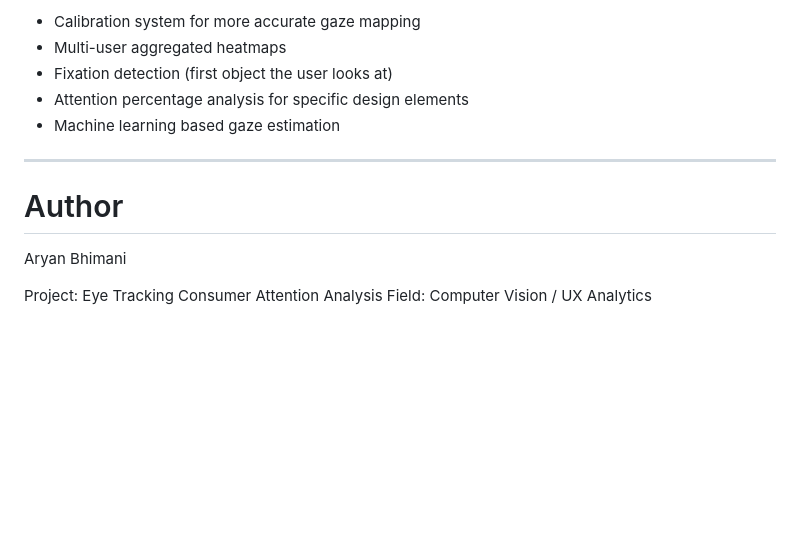
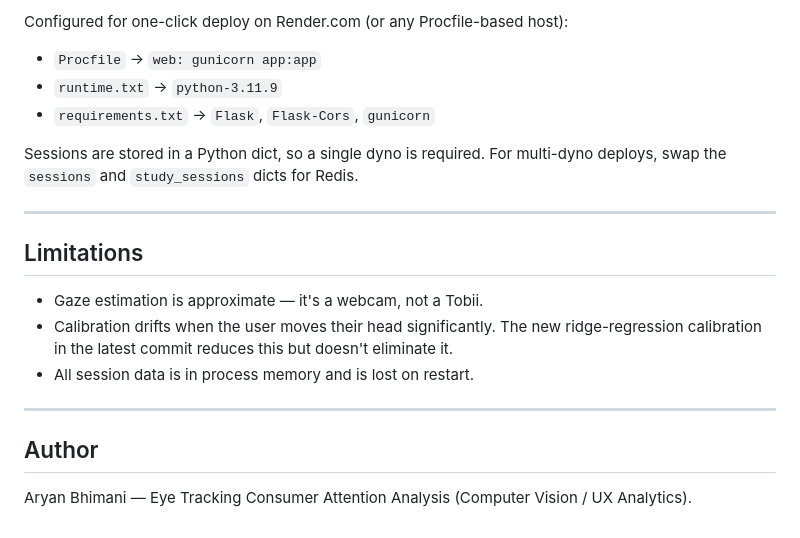
Before and after one commit to AryanBhimani15/Eye_tracking, a Markdown page: README.md, the part around one of its changes. GitHub-like rendering; blank space fills up the shorter version.

```diff
--- a/README.md
+++ b/README.md
@@ -167,15 +98,22 @@ This system can be used in:
 
-* Calibration system for more accurate gaze mapping
-* Multi-user aggregated heatmaps
-* Fixation detection (first object the user looks at)
-* Attention percentage analysis for specific design elements
-* Machine learning based gaze estimation
+Configured for one-click deploy on Render.com (or any Procfile-based host):
+
+- `Procfile` → `web: gunicorn app:app`
+- `runtime.txt` → `python-3.11.9`
+- `requirements.txt` → `Flask`, `Flask-Cors`, `gunicorn`
+
+Sessions are stored in a Python dict, so a single dyno is required. For multi-dyno deploys, swap the `sessions` and `study_sessions` dicts for Redis.
 
 ---
 
-# Author
+## Limitations
 
-Aryan Bhimani
+- Gaze estimation is approximate — it's a webcam, not a Tobii.
+- Calibration drifts when the user moves their head significantly. The new ridge-regression calibration in the latest commit reduces this but doesn't eliminate it.
+- All session data is in process memory and is lost on restart.
 
-Project: Eye Tracking Consumer Attention Analysis
-Field: Computer Vision / UX Analytics
+---
+
+## Author
+
+Aryan Bhimani — Eye Tracking Consumer Attention Analysis (Computer Vision / UX Analytics).
```
Also changed, not shown: other parts of README.md (+59 -128 lines).
